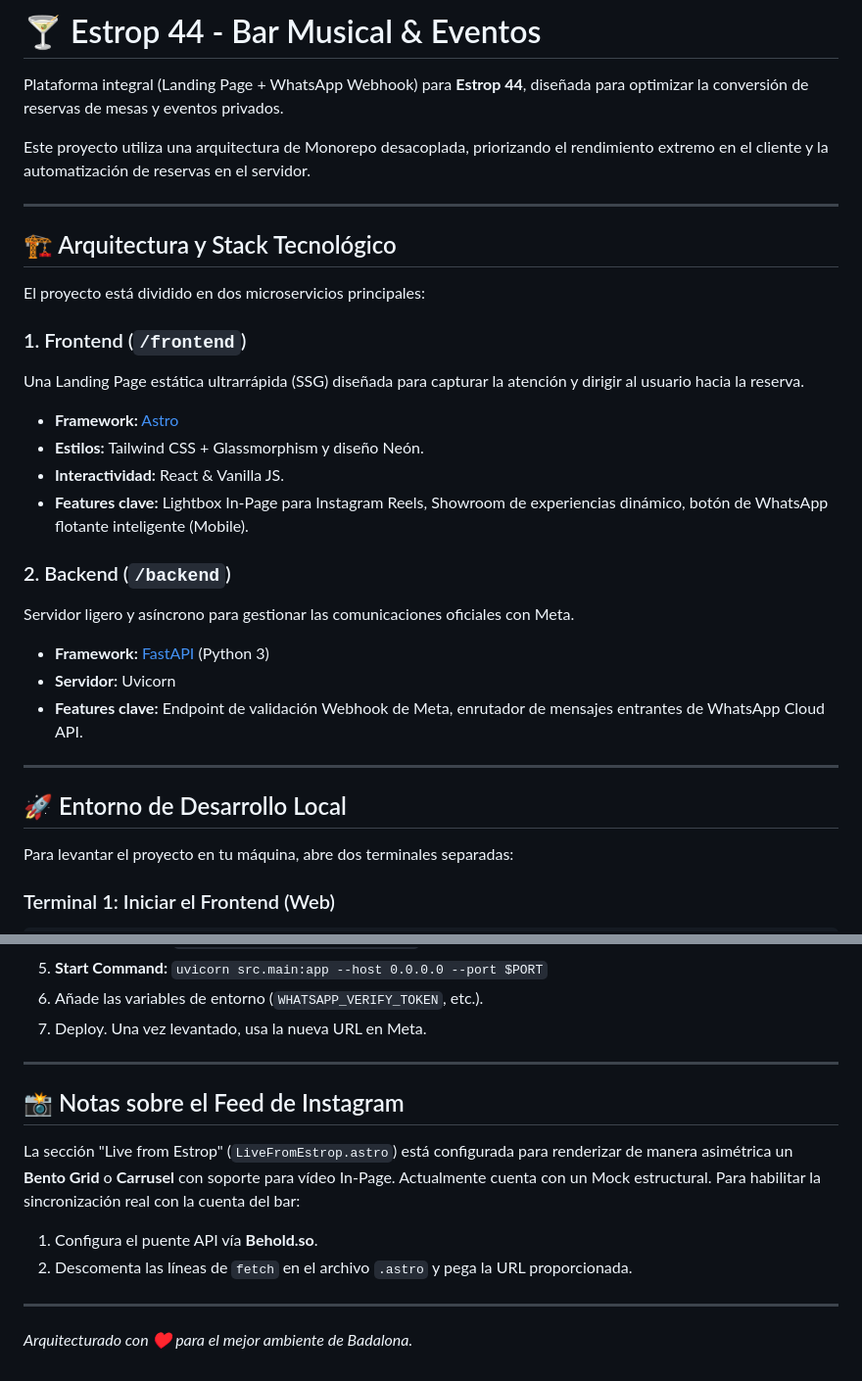
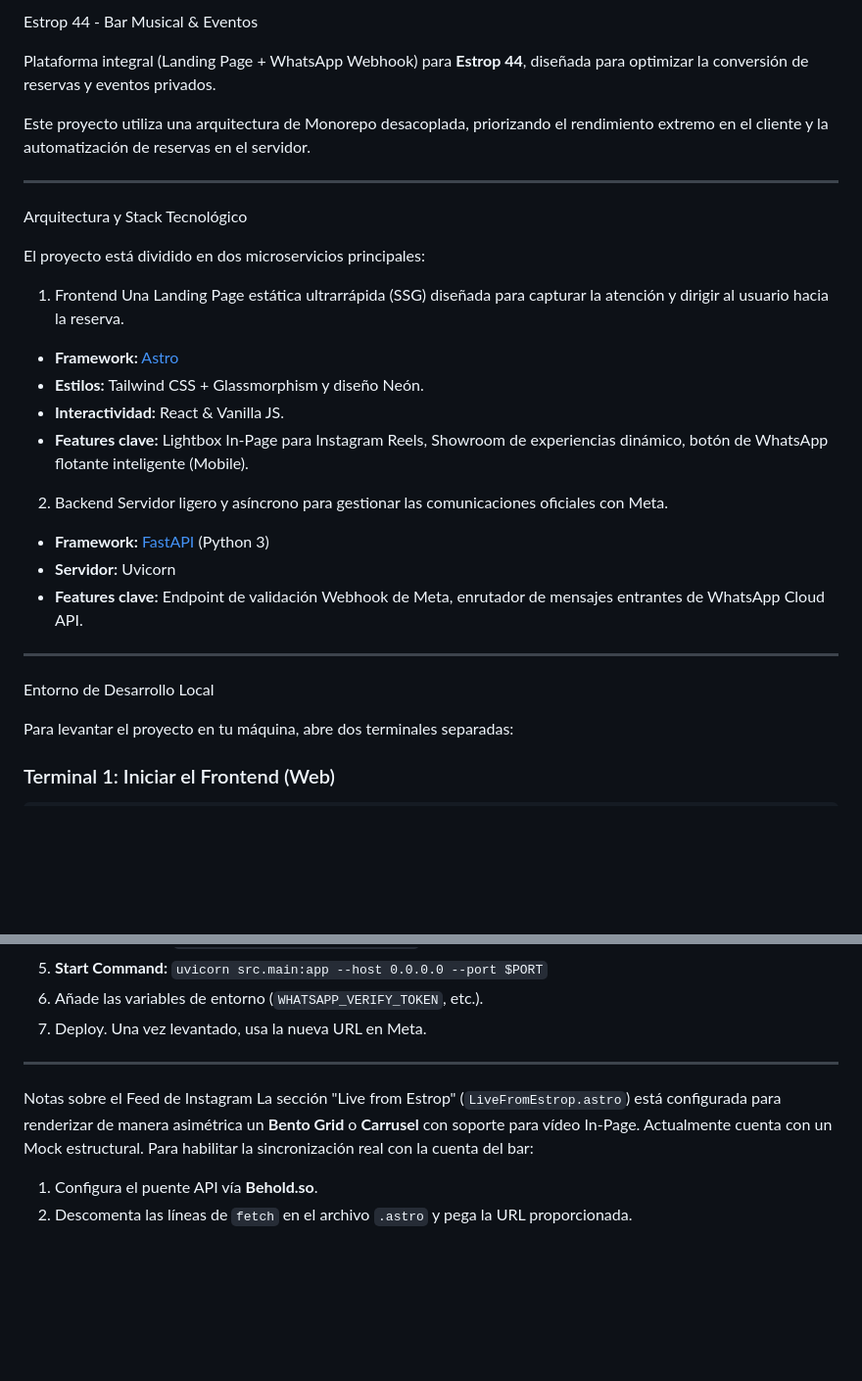
Before and after one commit to CesarArias28/Estrop_Badalona, a Markdown page: README.md, 2 parts joined by grey strips. Shown at 98% size. Rendered like a GitHub page; blank space fills up the shorter version.

Commit message:
Revise README for clarity and updates
Updated project description and details in README.

```diff
--- a/README.md
+++ b/README.md
@@ -1,23 +1,23 @@
-# 🍸 Estrop 44 - Bar Musical & Eventos
+Estrop 44 - Bar Musical & Eventos
 
-Plataforma integral (Landing Page + WhatsApp Webhook) para **Estrop 44**, diseñada para optimizar la conversión de reservas de mesas y eventos privados.
+Plataforma integral (Landing Page + WhatsApp Webhook) para **Estrop 44**, diseñada para optimizar la conversión de reservas y eventos privados.
 
 Este proyecto utiliza una arquitectura de Monorepo desacoplada, priorizando el rendimiento extremo en el cliente y la automatización de reservas en el servidor.
 
 ---
 
-## 🏗️ Arquitectura y Stack Tecnológico
+Arquitectura y Stack Tecnológico
 
 El proyecto está dividido en dos microservicios principales:
 
-### 1. Frontend (`/frontend`)
+1. Frontend
 Una Landing Page estática ultrarrápida (SSG) diseñada para capturar la atención y dirigir al usuario hacia la reserva.
 - **Framework:** [Astro](https://astro.build/)
 - **Estilos:** Tailwind CSS + Glassmorphism y diseño Neón.
 - **Interactividad:** React & Vanilla JS.
 - **Features clave:** Lightbox In-Page para Instagram Reels, Showroom de experiencias dinámico, botón de WhatsApp flotante inteligente (Mobile).
 
-### 2. Backend (`/backend`)
+2. Backend
 Servidor ligero y asíncrono para gestionar las comunicaciones oficiales con Meta.
 - **Framework:** [FastAPI](https://fastapi.tiangolo.com/) (Python 3)
 - **Servidor:** Uvicorn
@@ -25,7 +25,7 @@ Servidor ligero y asíncrono para gestionar las comunicaciones oficiales con Met
 
 ---
 
-## 🚀 Entorno de Desarrollo Local
+Entorno de Desarrollo Local
 
 Para levantar el proyecto en tu máquina, abre dos terminales separadas:
 
@@ -76,11 +76,8 @@ Debido a las naturalezas distintas de los servicios (Estático vs Proceso Contin
 
 ---
 
-## 📸 Notas sobre el Feed de Instagram
+Notas sobre el Feed de Instagram
 La sección "Live from Estrop" (`LiveFromEstrop.astro`) está configurada para renderizar de manera asimétrica un **Bento Grid** o **Carrusel** con soporte para vídeo In-Page.
 Actualmente cuenta con un Mock estructural. Para habilitar la sincronización real con la cuenta del bar:
 1. Configura el puente API vía **Behold.so**.
 2. Descomenta las líneas de `fetch` en el archivo `.astro` y pega la URL proporcionada.
-
----
-*Arquitecturado con ♥ para el mejor ambiente de Badalona.*
```
Also changed, not shown: other parts of README.md (+1 -1 lines).
